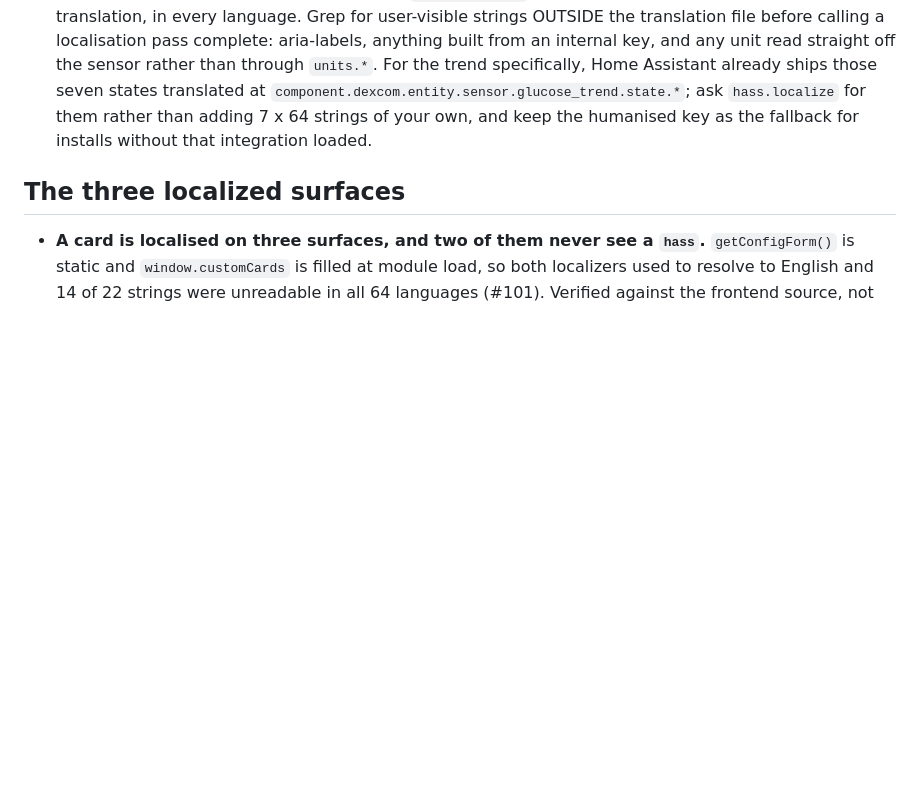
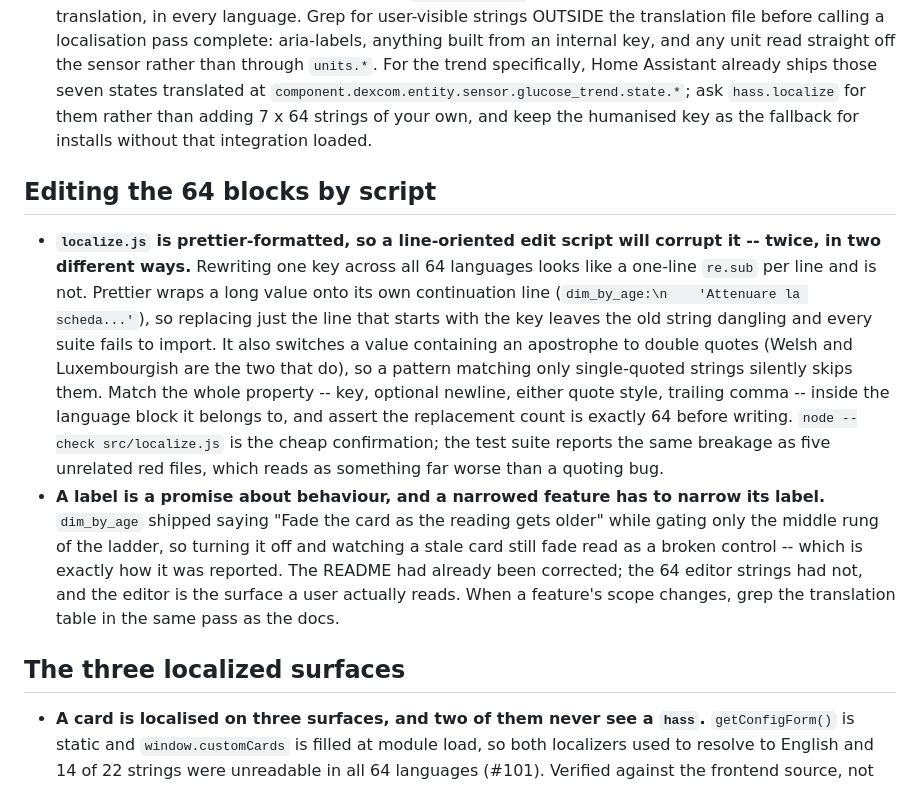
Before and after one commit to wiltodelta/homeassistant-sugartv-card, a Markdown page: .claude/rules/localization.md, the part around the change. Drawn GitHub-style; blank space fills up the shorter version.

Commit message:
docs: record the two things this release cost twice
Rewriting one key across the 64 language blocks broke localize.js twice
in two different ways -- prettier wraps a long value onto a continuation
line, and switches a value containing an apostrophe to double quotes, so
a line-oriented script leaves a dangling string in one case and silently
skips Welsh and Luxembourgish in the other. It surfaces as five unrelated
red test files, which reads as something far worse than a quoting bug.

The second is the reason the label was being rewritten at all: the option
was narrowed to one rung of the ladder and its 64 strings went on
promising the whole thing, so the control read as broken to the person
who turned it off. Docs and translation table are one pass, not two.

Co-Authored-By: Claude Opus 4.8 <noreply@anthropic.com>

```diff
--- a/.claude/rules/localization.md
+++ b/.claude/rules/localization.md
@@ -72,6 +72,30 @@ Relocated verbatim from the repo root `CLAUDE.md`. Read before editing this doma
   for them rather than adding 7 x 64 strings of your own, and keep the
   humanised key as the fallback for installs without that integration loaded.
 
+## Editing the 64 blocks by script
+
+- **`localize.js` is prettier-formatted, so a line-oriented edit script will
+  corrupt it -- twice, in two different ways.** Rewriting one key across all 64
+  languages looks like a one-line `re.sub` per line and is not. Prettier wraps a
+  long value onto its own continuation line (`dim_by_age:\n    'Attenuare la
+scheda...'`), so replacing just the line that starts with the key leaves the
+  old string dangling and every suite fails to import. It also switches a value
+  containing an apostrophe to double quotes (Welsh and Luxembourgish are the two
+  that do), so a pattern matching only single-quoted strings silently skips
+  them. Match the whole property -- key, optional newline, either quote style,
+  trailing comma -- inside the language block it belongs to, and assert the
+  replacement count is exactly 64 before writing. `node --check src/localize.js`
+  is the cheap confirmation; the test suite reports the same breakage as five
+  unrelated red files, which reads as something far worse than a quoting bug.
+- **A label is a promise about behaviour, and a narrowed feature has to narrow
+  its label.** `dim_by_age` shipped saying "Fade the card as the reading gets
+  older" while gating only the middle rung of the ladder, so turning it off and
+  watching a stale card still fade read as a broken control -- which is exactly
+  how it was reported. The README had already been corrected; the 64 editor
+  strings had not, and the editor is the surface a user actually reads. When a
+  feature's scope changes, grep the translation table in the same pass as the
+  docs.
+
 ## The three localized surfaces
 
 - **A card is localised on three surfaces, and two of them never see a `hass`.**
```
